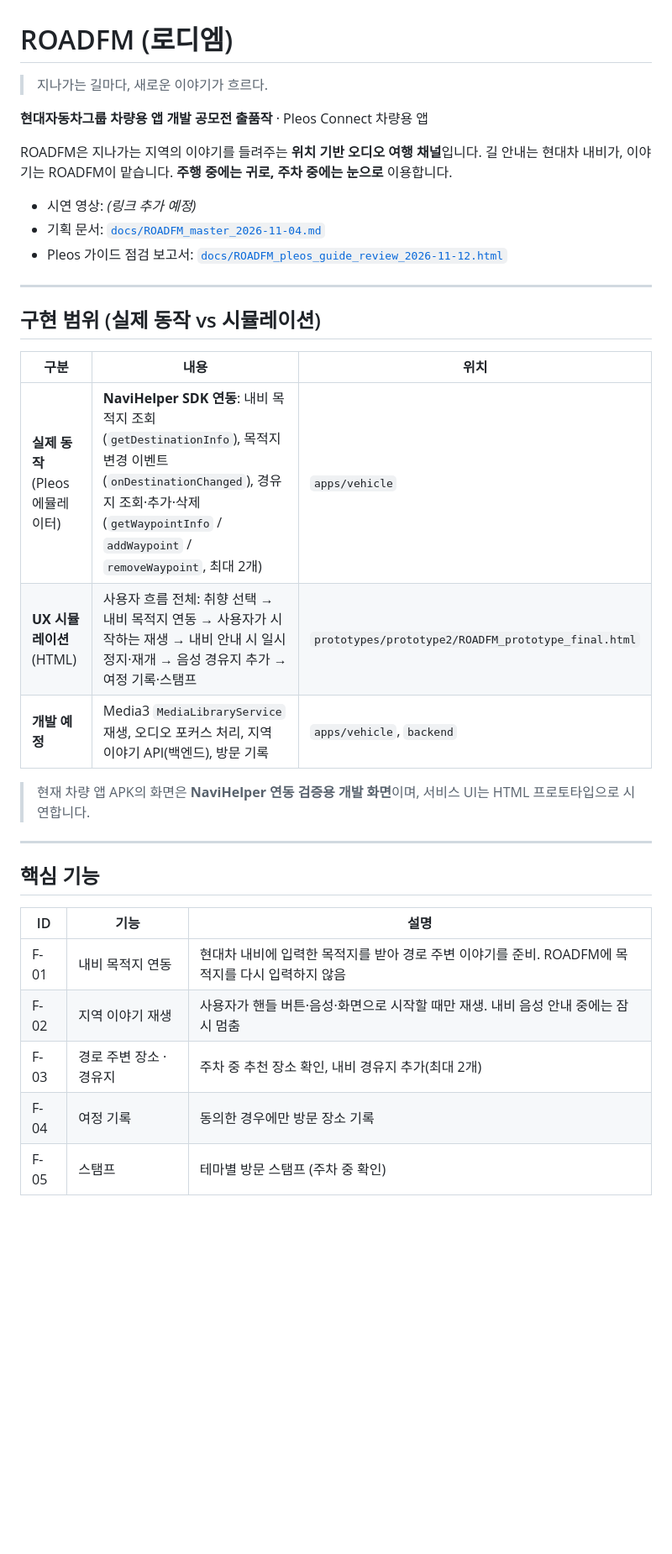
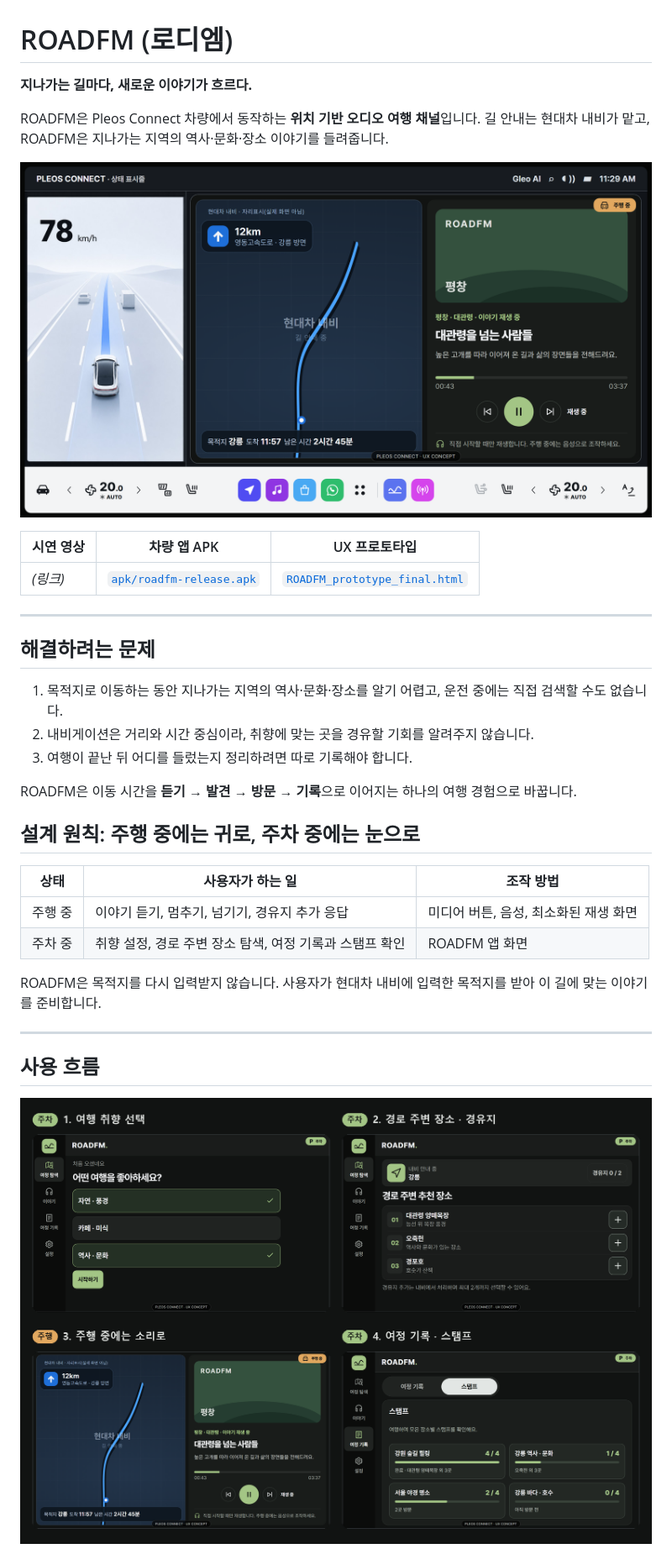
Before and after one commit to grimeeee/roadfm, a Markdown page: README.md, the part around one of its changes. Shown at 84% size. GitHub-like rendering; pictures changed too: docs/images/flow.png (added), docs/images/hero.png (added); blank space fills up the shorter version.

Commit message:
docs: README 수정 prototype에 맞게 재정리

```diff
--- a/README.md
+++ b/README.md
@@ -1,37 +1,38 @@
 # ROADFM (로디엠)
 
-> 지나가는 길마다, 새로운 이야기가 흐르다.
+**지나가는 길마다, 새로운 이야기가 흐르다.**
 
-**현대자동차그룹 차량용 앱 개발 공모전 출품작** · Pleos Connect 차량용 앱
+ROADFM은 Pleos Connect 차량에서 동작하는 **위치 기반 오디오 여행 채널**입니다.
+길 안내는 현대차 내비가 맡고, ROADFM은 지나가는 지역의 역사·문화·장소 이야기를 들려줍니다.
 
-ROADFM은 지나가는 지역의 이야기를 들려주는 **위치 기반 오디오 여행 채널**입니다.
-길 안내는 현대차 내비가, 이야기는 ROADFM이 맡습니다. **주행 중에는 귀로, 주차 중에는 눈으로** 이용합니다.
+![ROADFM 주행 중 화면](docs/images/hero.png)
 
-- 시연 영상: _(링크 추가 예정)_
-- 기획 문서: [`docs/ROADFM_master_2026-11-04.md`](docs/ROADFM_master_2026-11-04.md)
-- Pleos 가이드 점검 보고서: [`docs/ROADFM_pleos_guide_review_2026-11-12.html`](docs/ROADFM_pleos_guide_review_2026-11-12.html)
+| 시연 영상 | 차량 앱 APK | UX 프로토타입 |
+|---|---|---|
+| _(링크)_ | [`apk/roadfm-release.apk`](apk/roadfm-release.apk) | [`ROADFM_prototype_final.html`](prototypes/prototype2/ROADFM_prototype_final.html) |
 
 ---
 
-## 구현 범위 (실제 동작 vs 시뮬레이션)
+## 해결하려는 문제
 
-| 구분 | 내용 | 위치 |
+1. 목적지로 이동하는 동안 지나가는 지역의 역사·문화·장소를 알기 어렵고, 운전 중에는 직접 검색할 수도 없습니다.
+2. 내비게이션은 거리와 시간 중심이라, 취향에 맞는 곳을 경유할 기회를 알려주지 않습니다.
+3. 여행이 끝난 뒤 어디를 들렀는지 정리하려면 따로 기록해야 합니다.
+
+ROADFM은 이동 시간을 **듣기 → 발견 → 방문 → 기록**으로 이어지는 하나의 여행 경험으로 바꿉니다.
+
+## 설계 원칙: 주행 중에는 귀로, 주차 중에는 눈으로
+
+| 상태 | 사용자가 하는 일 | 조작 방법 |
 |---|---|---|
-| **실제 동작** (Pleos 에뮬레이터) | **NaviHelper SDK 연동**: 내비 목적지 조회(`getDestinationInfo`), 목적지 변경 이벤트(`onDestinationChanged`), 경유지 조회·추가·삭제(`getWaypointInfo` / `addWaypoint` / `removeWaypoint`, 최대 2개) | `apps/vehicle` |
-| **UX 시뮬레이션** (HTML) | 사용자 흐름 전체: 취향 선택 → 내비 목적지 연동 → 사용자가 시작하는 재생 → 내비 안내 시 일시정지·재개 → 음성 경유지 추가 → 여정 기록·스탬프 | `prototypes/prototype2/ROADFM_prototype_final.html` |
-| **개발 예정** | Media3 `MediaLibraryService` 재생, 오디오 포커스 처리, 지역 이야기 API(백엔드), 방문 기록 | `apps/vehicle`, `backend` |
+| 주행 중 | 이야기 듣기, 멈추기, 넘기기, 경유지 추가 응답 | 미디어 버튼, 음성, 최소화된 재생 화면 |
+| 주차 중 | 취향 설정, 경로 주변 장소 탐색, 여정 기록과 스탬프 확인 | ROADFM 앱 화면 |
 
-> 현재 차량 앱 APK의 화면은 **NaviHelper 연동 검증용 개발 화면**이며, 서비스 UI는 HTML 프로토타입으로 시연합니다.
+ROADFM은 목적지를 다시 입력받지 않습니다. 사용자가 현대차 내비에 입력한 목적지를 받아 이 길에 맞는 이야기를 준비합니다.
 
 ---
 
-## 핵심 기능
+## 사용 흐름
 
-| ID | 기능 | 설명 |
-|---|---|---|
-| F-01 | 내비 목적지 연동 | 현대차 내비에 입력한 목적지를 받아 경로 주변 이야기를 준비. ROADFM에 목적지를 다시 입력하지 않음 |
-| F-02 | 지역 이야기 재생 | 사용자가 핸들 버튼·음성·화면으로 시작할 때만 재생. 내비 음성 안내 중에는 잠시 멈춤 |
-| F-03 | 경로 주변 장소 · 경유지 | 주차 중 추천 장소 확인, 내비 경유지 추가(최대 2개) |
-| F-04 | 여정 기록 | 동의한 경우에만 방문 장소 기록 |
-| F-05 | 스탬프 | 테마별 방문 스탬프 (주차 중 확인) |
+![ROADFM 사용 흐름](docs/images/flow.png)
 
```
Also changed, not shown: other parts of README.md (+48 -79 lines), docs/DEVELOPMENT.md (added, +47 -0 lines), docs/images/driving.png (added).
